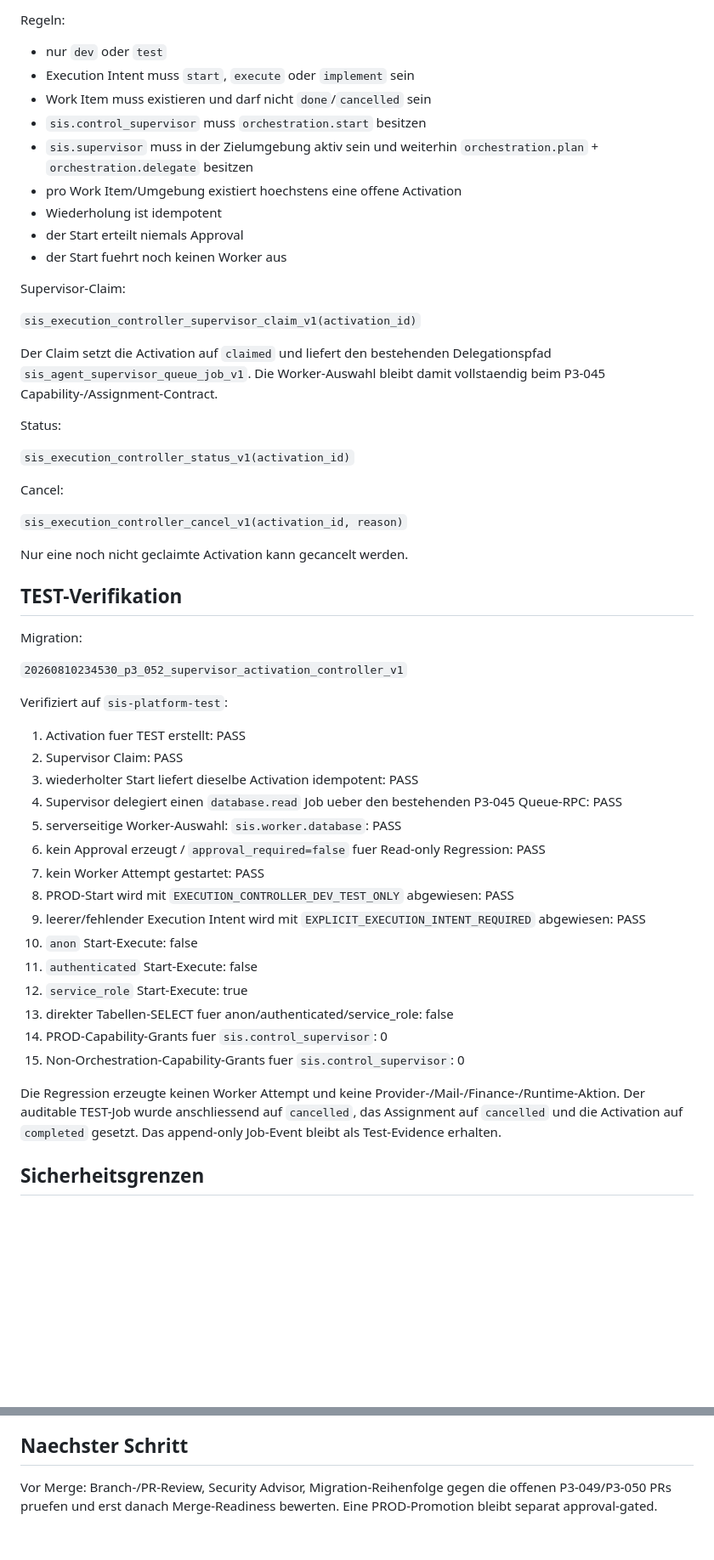
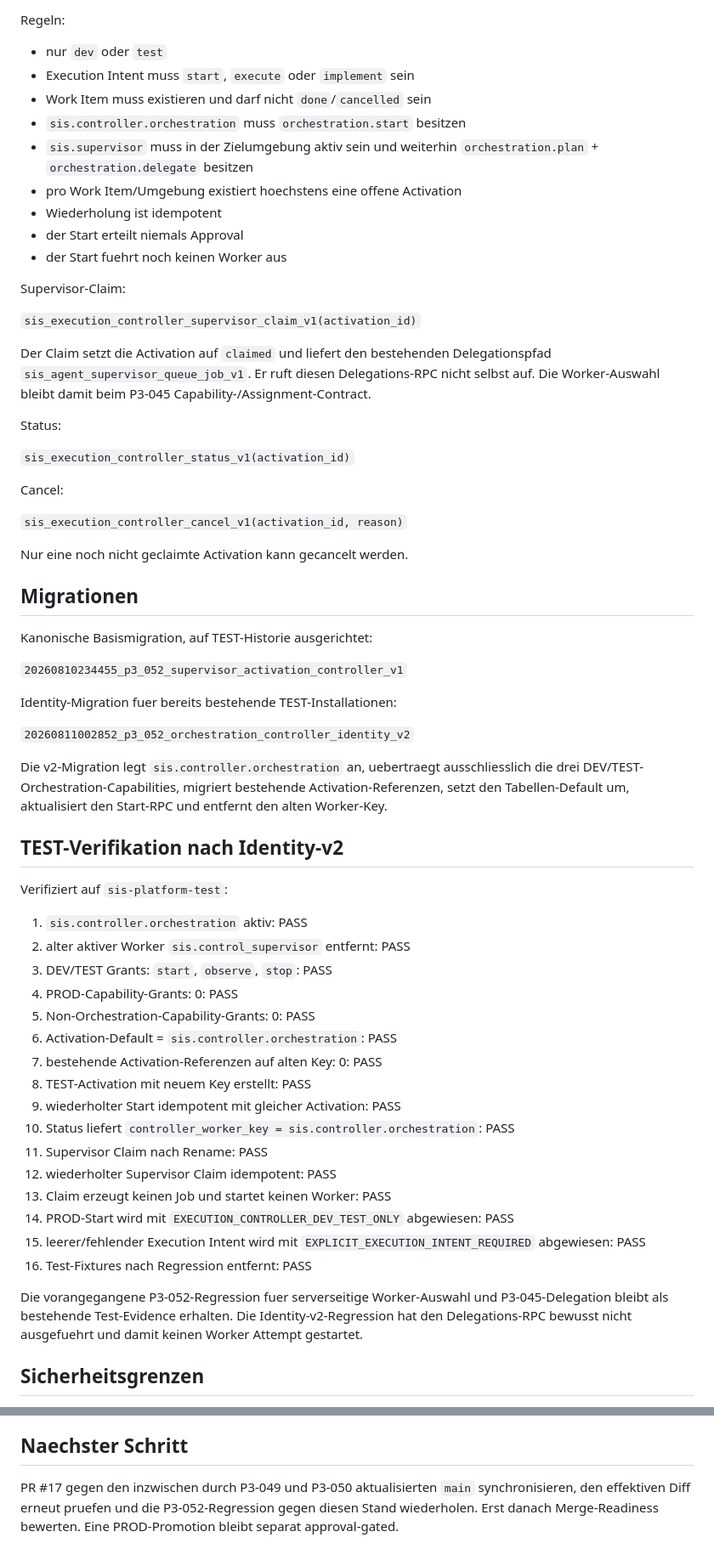
Before and after one commit to sisplatformautomation-commits/sis-platform, a Markdown page: docs/platform/P3_052_EXECUTION_CONTROLLER.md, 2 parts joined by grey strips. Shown at 85% size. Drawn GitHub-style; blank space fills up the shorter version.

Commit message:
P3-052: document canonical orchestration controller identity

```diff
--- a/docs/platform/P3_052_EXECUTION_CONTROLLER.md
+++ b/docs/platform/P3_052_EXECUTION_CONTROLLER.md
@@ -39,7 +61,7 @@ Regeln:
 - nur `dev` oder `test`
 - Execution Intent muss `start`, `execute` oder `implement` sein
 - Work Item muss existieren und darf nicht `done`/`cancelled` sein
-- `sis.control_supervisor` muss `orchestration.start` besitzen
+- `sis.controller.orchestration` muss `orchestration.start` besitzen
 - `sis.supervisor` muss in der Zielumgebung aktiv sein und weiterhin `orchestration.plan` + `orchestration.delegate` besitzen
 - pro Work Item/Umgebung existiert hoechstens eine offene Activation
 - Wiederholung ist idempotent
@@ -50,7 +72,7 @@ Supervisor-Claim:
 
 `sis_execution_controller_supervisor_claim_v1(activation_id)`
 
-Der Claim setzt die Activation auf `claimed` und liefert den bestehenden Delegationspfad `sis_agent_supervisor_queue_job_v1`. Die Worker-Auswahl bleibt damit vollstaendig beim P3-045 Capability-/Assignment-Contract.
+Der Claim setzt die Activation auf `claimed` und liefert den bestehenden Delegationspfad `sis_agent_supervisor_queue_job_v1`. Er ruft diesen Delegations-RPC nicht selbst auf. Die Worker-Auswahl bleibt damit beim P3-045 Capability-/Assignment-Contract.
 
 Status:
 
@@ -62,31 +84,40 @@ Cancel:
 
 Nur eine noch nicht geclaimte Activation kann gecancelt werden.
 
-## TEST-Verifikation
+## Migrationen
 
-Migration:
+Kanonische Basismigration, auf TEST-Historie ausgerichtet:
 
-`20260810234530_p3_052_supervisor_activation_controller_v1`
+`20260810234455_p3_052_supervisor_activation_controller_v1`
+
+Identity-Migration fuer bereits bestehende TEST-Installationen:
+
+`20260811002852_p3_052_orchestration_controller_identity_v2`
+
+Die v2-Migration legt `sis.controller.orchestration` an, uebertraegt ausschliesslich die drei DEV/TEST-Orchestration-Capabilities, migriert bestehende Activation-Referenzen, setzt den Tabellen-Default um, aktualisiert den Start-RPC und entfernt den alten Worker-Key.
+
+## TEST-Verifikation nach Identity-v2
 
 Verifiziert auf `sis-platform-test`:
 
-1. Activation fuer TEST erstellt: PASS
-2. Supervisor Claim: PASS
-3. wiederholter Start liefert dieselbe Activation idempotent: PASS
-4. Supervisor delegiert einen `database.read` Job ueber den bestehenden P3-045 Queue-RPC: PASS
-5. serverseitige Worker-Auswahl: `sis.worker.database`: PASS
-6. kein Approval erzeugt / `approval_required=false` fuer Read-only Regression: PASS
-7. kein Worker Attempt gestartet: PASS
-8. PROD-Start wird mit `EXECUTION_CONTROLLER_DEV_TEST_ONLY` abgewiesen: PASS
-9. leerer/fehlender Execution Intent wird mit `EXPLICIT_EXECUTION_INTENT_REQUIRED` abgewiesen: PASS
-10. `anon` Start-Execute: false
-11. `authenticated` Start-Execute: false
-12. `service_role` Start-Execute: true
-13. direkter Tabellen-SELECT fuer anon/authenticated/service_role: false
-14. PROD-Capability-Grants fuer `sis.control_supervisor`: 0
-15. Non-Orchestration-Capability-Grants fuer `sis.control_supervisor`: 0
+1. `sis.controller.orchestration` aktiv: PASS
+2. alter aktiver Worker `sis.control_supervisor` entfernt: PASS
+3. DEV/TEST Grants: `start`, `observe`, `stop`: PASS
+4. PROD-Capability-Grants: 0: PASS
+5. Non-Orchestration-Capability-Grants: 0: PASS
+6. Activation-Default = `sis.controller.orchestration`: PASS
+7. bestehende Activation-Referenzen auf alten Key: 0: PASS
+8. TEST-Activation mit neuem Key erstellt: PASS
+9. wiederholter Start idempotent mit gleicher Activation: PASS
+10. Status liefert `controller_worker_key = sis.controller.orchestration`: PASS
+11. Supervisor Claim nach Rename: PASS
+12. wiederholter Supervisor Claim idempotent: PASS
+13. Claim erzeugt keinen Job und startet keinen Worker: PASS
+14. PROD-Start wird mit `EXECUTION_CONTROLLER_DEV_TEST_ONLY` abgewiesen: PASS
+15. leerer/fehlender Execution Intent wird mit `EXPLICIT_EXECUTION_INTENT_REQUIRED` abgewiesen: PASS
+16. Test-Fixtures nach Regression entfernt: PASS
 
-Die Regression erzeugte keinen Worker Attempt und keine Provider-/Mail-/Finance-/Runtime-Aktion. Der auditable TEST-Job wurde anschliessend auf `cancelled`, das Assignment auf `cancelled` und die Activation auf `completed` gesetzt. Das append-only Job-Event bleibt als Test-Evidence erhalten.
+Die vorangegangene P3-052-Regression fuer serverseitige Worker-Auswahl und P3-045-Delegation bleibt als bestehende Test-Evidence erhalten. Die Identity-v2-Regression hat den Delegations-RPC bewusst nicht ausgefuehrt und damit keinen Worker Attempt gestartet.
 
 ## Sicherheitsgrenzen
 
@@ -100,4 +131,4 @@ Die Regression erzeugte keinen Worker Attempt und keine Provider-/Mail-/Finance-
 
 ## Naechster Schritt
 
-Vor Merge: Branch-/PR-Review, Security Advisor, Migration-Reihenfolge gegen die offenen P3-049/P3-050 PRs pruefen und erst danach Merge-Readiness bewerten. Eine PROD-Promotion bleibt separat approval-gated.
+PR #17 gegen den inzwischen durch P3-049 und P3-050 aktualisierten `main` synchronisieren, den effektiven Diff erneut pruefen und die P3-052-Regression gegen diesen Stand wiederholen. Erst danach Merge-Readiness bewerten. Eine PROD-Promotion bleibt separat approval-gated.
```
Also changed, not shown: other parts of docs/platform/P3_052_EXECUTION_CONTROLLER.md (+27 -5 lines).
